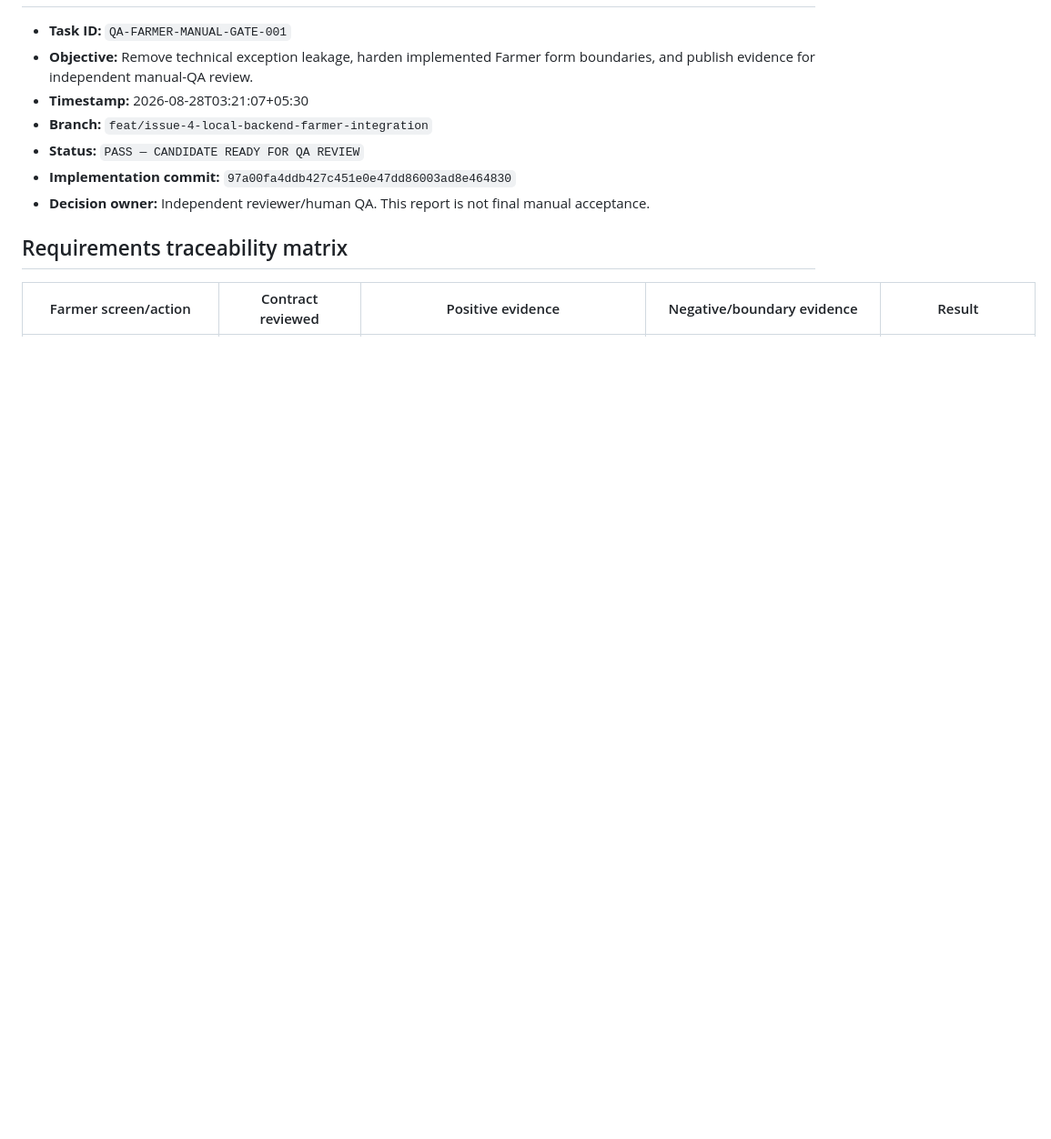
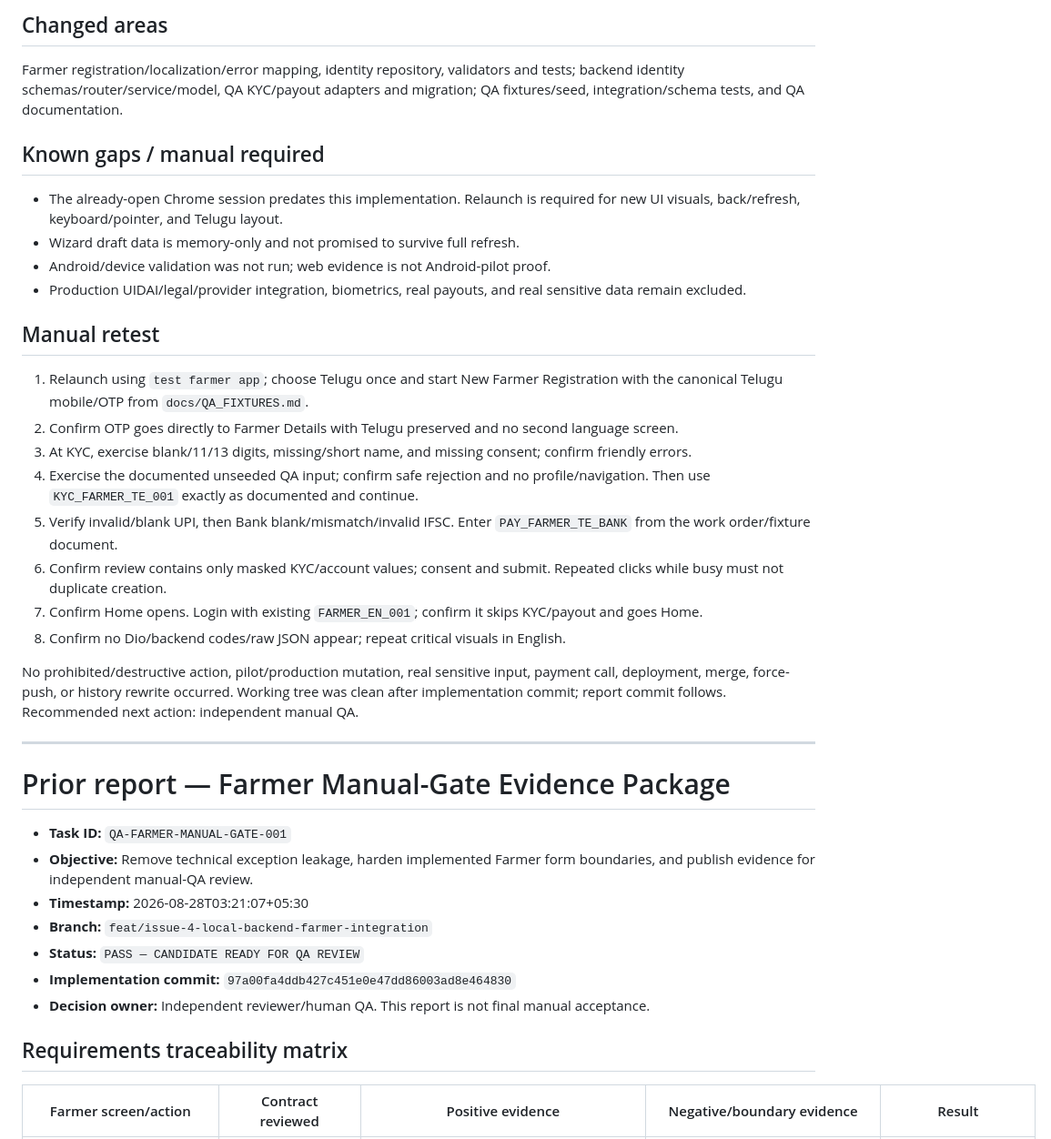
Before and after one commit to vij7661/pashusetu, a Markdown page: docs/AGENT_REPORT.md, the part around one of its changes. Shown at 91% size. Rendered like a GitHub page; blank space fills up the shorter version.

Commit message:
docs: publish Farmer KYC payout QA evidence

```diff
--- a/docs/AGENT_REPORT.md
+++ b/docs/AGENT_REPORT.md
@@ -2,3 +42,30 @@
+## Changed areas
+
+Farmer registration/localization/error mapping, identity repository, validators and tests; backend identity schemas/router/service/model, QA KYC/payout adapters and migration; QA fixtures/seed, integration/schema tests, and QA documentation.
+
+## Known gaps / manual required
+
+- The already-open Chrome session predates this implementation. Relaunch is required for new UI visuals, back/refresh, keyboard/pointer, and Telugu layout.
+- Wizard draft data is memory-only and not promised to survive full refresh.
+- Android/device validation was not run; web evidence is not Android-pilot proof.
+- Production UIDAI/legal/provider integration, biometrics, real payouts, and real sensitive data remain excluded.
+
+## Manual retest
+
+1. Relaunch using `test farmer app`; choose Telugu once and start New Farmer Registration with the canonical Telugu mobile/OTP from `docs/QA_FIXTURES.md`.
+2. Confirm OTP goes directly to Farmer Details with Telugu preserved and no second language screen.
+3. At KYC, exercise blank/11/13 digits, missing/short name, and missing consent; confirm friendly errors.
+4. Exercise the documented unseeded QA input; confirm safe rejection and no profile/navigation. Then use `KYC_FARMER_TE_001` exactly as documented and continue.
+5. Verify invalid/blank UPI, then Bank blank/mismatch/invalid IFSC. Enter `PAY_FARMER_TE_BANK` from the work order/fixture document.
+6. Confirm review contains only masked KYC/account values; consent and submit. Repeated clicks while busy must not duplicate creation.
+7. Confirm Home opens. Login with existing `FARMER_EN_001`; confirm it skips KYC/payout and goes Home.
+8. Confirm no Dio/backend codes/raw JSON appear; repeat critical visuals in English.
+
+No prohibited/destructive action, pilot/production mutation, real sensitive input, payment call, deployment, merge, force-push, or history rewrite occurred. Working tree was clean after implementation commit; report commit follows. Recommended next action: independent manual QA.
+
+---
+
+# Prior report — Farmer Manual-Gate Evidence Package
 
 - **Task ID:** `QA-FARMER-MANUAL-GATE-001`
 - **Objective:** Remove technical exception leakage, harden implemented Farmer form boundaries, and publish evidence for independent manual-QA review.
```
Also changed, not shown: other parts of docs/AGENT_REPORT.md (+41 -1 lines).
